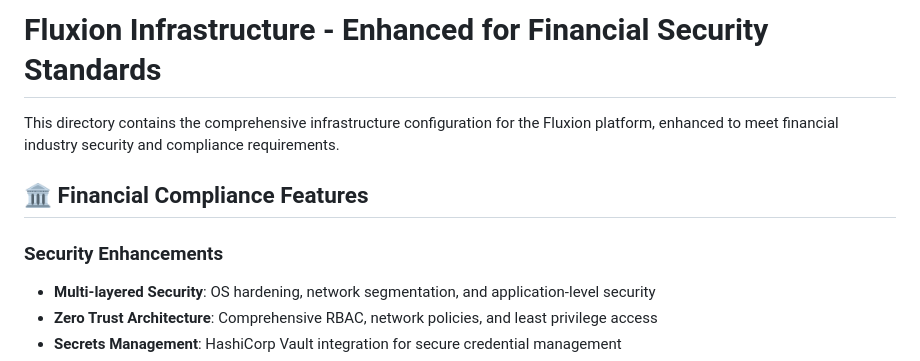
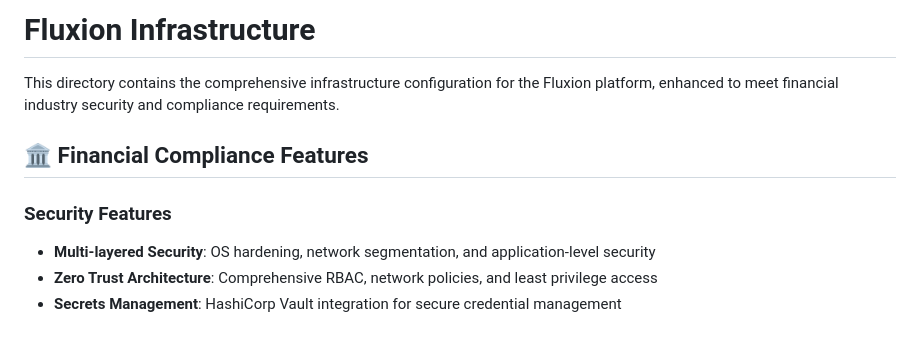
Before and after one commit to abrar2030/Fluxion, a Markdown page: infrastructure/README.md, the part around the change. Drawn GitHub-style; blank space fills up the shorter version.

Commit message:
Refactor code and enhance maintainability.

```diff
--- a/infrastructure/README.md
+++ b/infrastructure/README.md
@@ -1,10 +1,10 @@
-# Fluxion Infrastructure - Enhanced for Financial Security Standards
+# Fluxion Infrastructure
 
 This directory contains the comprehensive infrastructure configuration for the Fluxion platform, enhanced to meet financial industry security and compliance requirements.
 
 ## 🏛️ Financial Compliance Features
 
-### Security Enhancements
+### Security Features
 - **Multi-layered Security**: OS hardening, network segmentation, and application-level security
 - **Zero Trust Architecture**: Comprehensive RBAC, network policies, and least privilege access
 - **Secrets Management**: HashiCorp Vault integration for secure credential management
```
